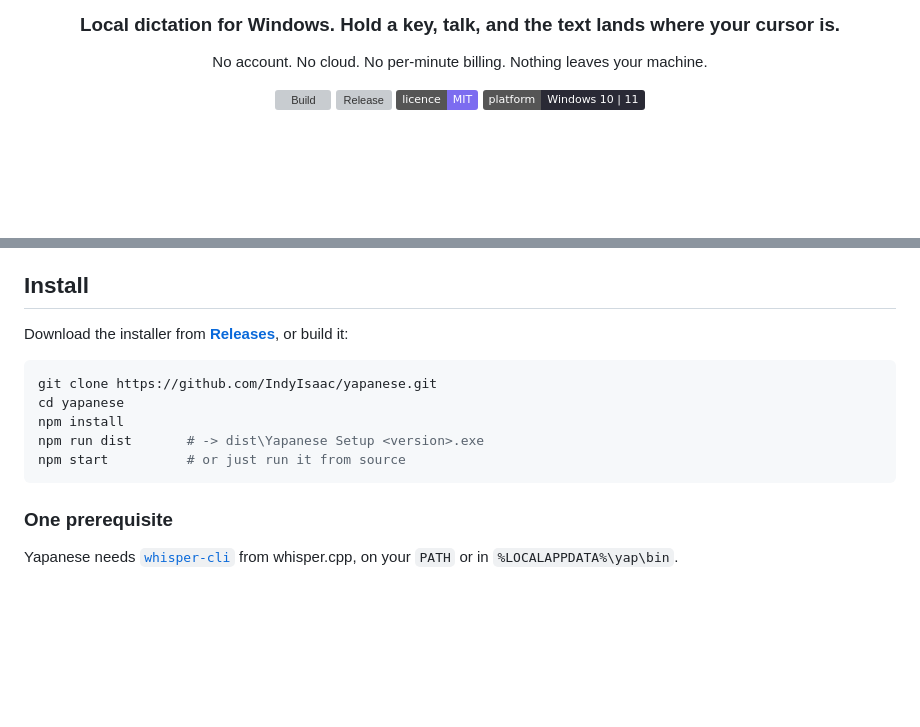
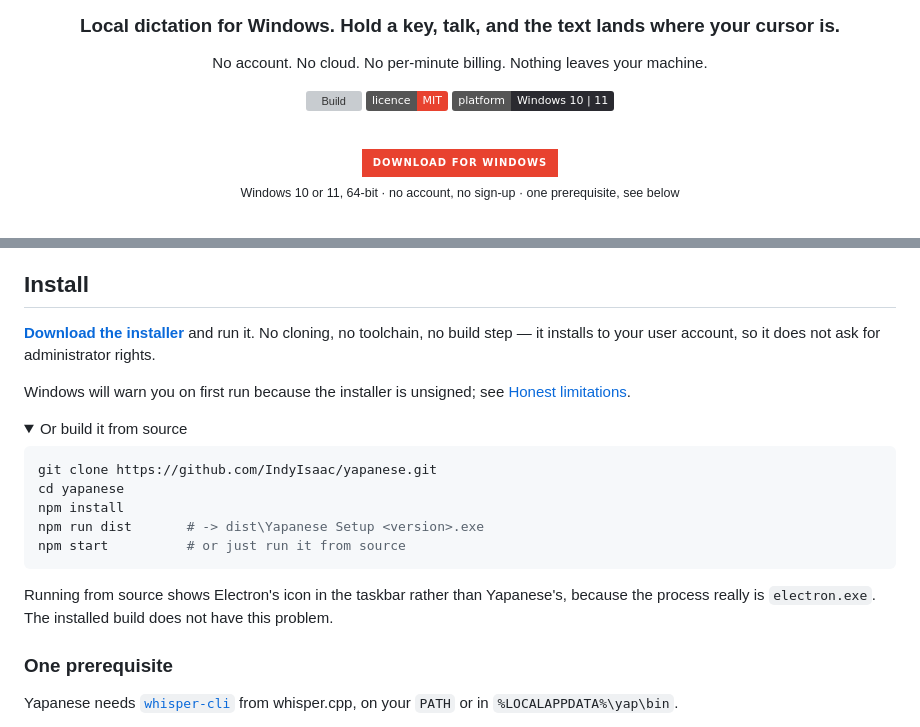
Before and after one commit to IndyIsaac/yapanese, a Markdown page: README.md, 2 parts joined by grey strips. GitHub-like rendering; folded sections open; badges without logos; blank space fills up the shorter version; grey boxes are pictures that could not be loaded.

Commit message:
Lead the README with a download button
Anyone who does not want to clone had to read past the badges, the
demo and two sections before finding out an installer exists. There is
now a download button directly under the badges, and the install
section leads with it rather than with git clone.

Building from source moves into a details block, with a note that it
shows Electron's icon in the taskbar — the process really is
electron.exe, and the installed build does not have that problem.

Badge colours follow the new palette.

Co-Authored-By: Claude Opus 5 (1M context) <noreply@anthropic.com>
Claude-Session: https://claude.ai/code/session_0172VzhrzAjsy1jUc1gihPHJ

````diff
--- a/README.md
+++ b/README.md
@@ -9,9 +9,16 @@
 No account. No cloud. No per-minute billing. Nothing leaves your machine.
 
 [![Build](https://github.com/IndyIsaac/yapanese/actions/workflows/build.yml/badge.svg)](https://github.com/IndyIsaac/yapanese/actions/workflows/build.yml)
-[![Release](https://img.shields.io/github/v/release/IndyIsaac/yapanese?color=7c6cf0&label=download)](https://github.com/IndyIsaac/yapanese/releases/latest)
-[![Licence](https://img.shields.io/badge/licence-MIT-7c6cf0)](LICENSE)
-![Platform](https://img.shields.io/badge/platform-Windows%2010%20%7C%2011-2a2a35)
+[![Licence](https://img.shields.io/badge/licence-MIT-e8422f)](LICENSE)
+![Platform](https://img.shields.io/badge/platform-Windows%2010%20%7C%2011-2a2a30)
+
+<br>
+
+<a href="https://github.com/IndyIsaac/yapanese/releases/latest">
+  <img src="https://img.shields.io/badge/Download%20for%20Windows-e8422f?style=for-the-badge&logo=windows&logoColor=white&labelColor=1a1a1d" alt="Download for Windows" height="42">
+</a>
+
+<sub>Windows 10 or 11, 64-bit · no account, no sign-up · one prerequisite, see below</sub>
 
 <br>
 
@@ -66,7 +73,15 @@ that window to the actual clip — most of the distance between "instant" and
 
 ## Install
 
-Download the installer from [**Releases**](https://github.com/IndyIsaac/yapanese/releases/latest), or build it:
+**[Download the installer](https://github.com/IndyIsaac/yapanese/releases/latest)** and run it. No
+cloning, no toolchain, no build step — it installs to your user account, so it
+does not ask for administrator rights.
+
+Windows will warn you on first run because the installer is unsigned; see
+[Honest limitations](#honest-limitations).
+
+<details>
+<summary>Or build it from source</summary>
 
 ```powershell
 git clone https://github.com/IndyIsaac/yapanese.git
@@ -75,6 +90,12 @@ npm install
 npm run dist       # -> dist\Yapanese Setup <version>.exe
 npm start          # or just run it from source
 ```
+
+Running from source shows Electron's icon in the taskbar rather than
+Yapanese's, because the process really is `electron.exe`. The installed build
+does not have this problem.
+
+</details>
 
 ### One prerequisite
 
````
